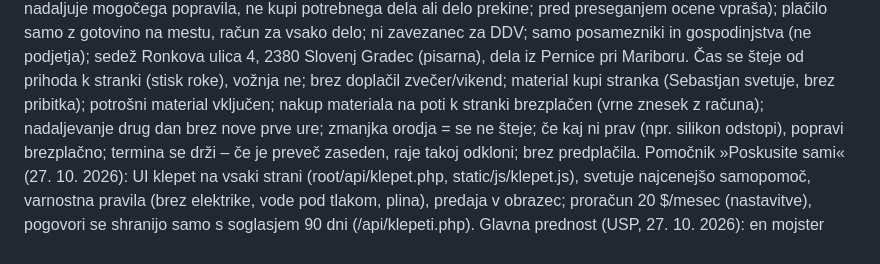
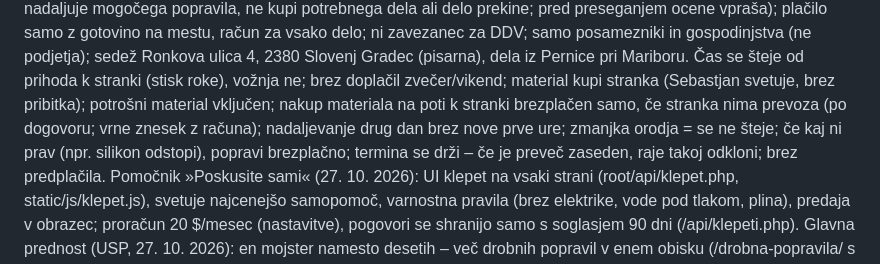
Before and after one commit to agenticarmy/popravimvse, a Markdown page: CLAUDE.md, the part around the change. Rendered like a GitHub page.

Commit message:
CLAUDE.md: brezplačen nakup materiala na poti samo za stranke brez prevoza (potrdil Sebastjan)
Co-Authored-By: Claude Opus 5.5 <noreply@anthropic.com>
Claude-Session: https://claude.ai/code/session_01Rx5qzKvtXcVkqBcfMkjquT

```diff
--- a/CLAUDE.md
+++ b/CLAUDE.md
@@ -22,7 +22,7 @@ Dejstva (25. 10. 2026): 35 €/h, prevoz vključen; prva ura v celoti, nato na m
 plačilo samo z gotovino na mestu, račun za vsako delo; ni zavezanec za DDV; samo posamezniki in gospodinjstva (ne podjetja);
 sedež Ronkova ulica 4, 2380 Slovenj Gradec (pisarna), dela iz Pernice pri Mariboru.
 Čas se šteje od prihoda k stranki (stisk roke), vožnja ne; brez doplačil zvečer/vikend; material kupi stranka (Sebastjan svetuje, brez pribitka);
-potrošni material vključen; nakup materiala na poti k stranki brezplačen (vrne znesek z računa); nadaljevanje drug dan brez nove prve ure; zmanjka orodja = se ne šteje;
+potrošni material vključen; nakup materiala na poti k stranki brezplačen samo, če stranka nima prevoza (po dogovoru; vrne znesek z računa); nadaljevanje drug dan brez nove prve ure; zmanjka orodja = se ne šteje;
 če kaj ni prav (npr. silikon odstopi), popravi brezplačno; termina se drži – če je preveč zaseden, raje takoj odkloni; brez predplačila.
 Pomočnik »Poskusite sami« (27. 10. 2026): UI klepet na vsaki strani (root/api/klepet.php, static/js/klepet.js), svetuje najcenejšo samopomoč, varnostna pravila (brez elektrike, vode pod tlakom, plina), predaja v obrazec; proračun 20 $/mesec (nastavitve), pogovori se shranijo samo s soglasjem 90 dni (/api/klepeti.php).
 Glavna prednost (USP, 27. 10. 2026): en mojster namesto desetih – več drobnih popravil v enem obisku (/drobna-popravila/ s seznamom za obkljukanje).
```
